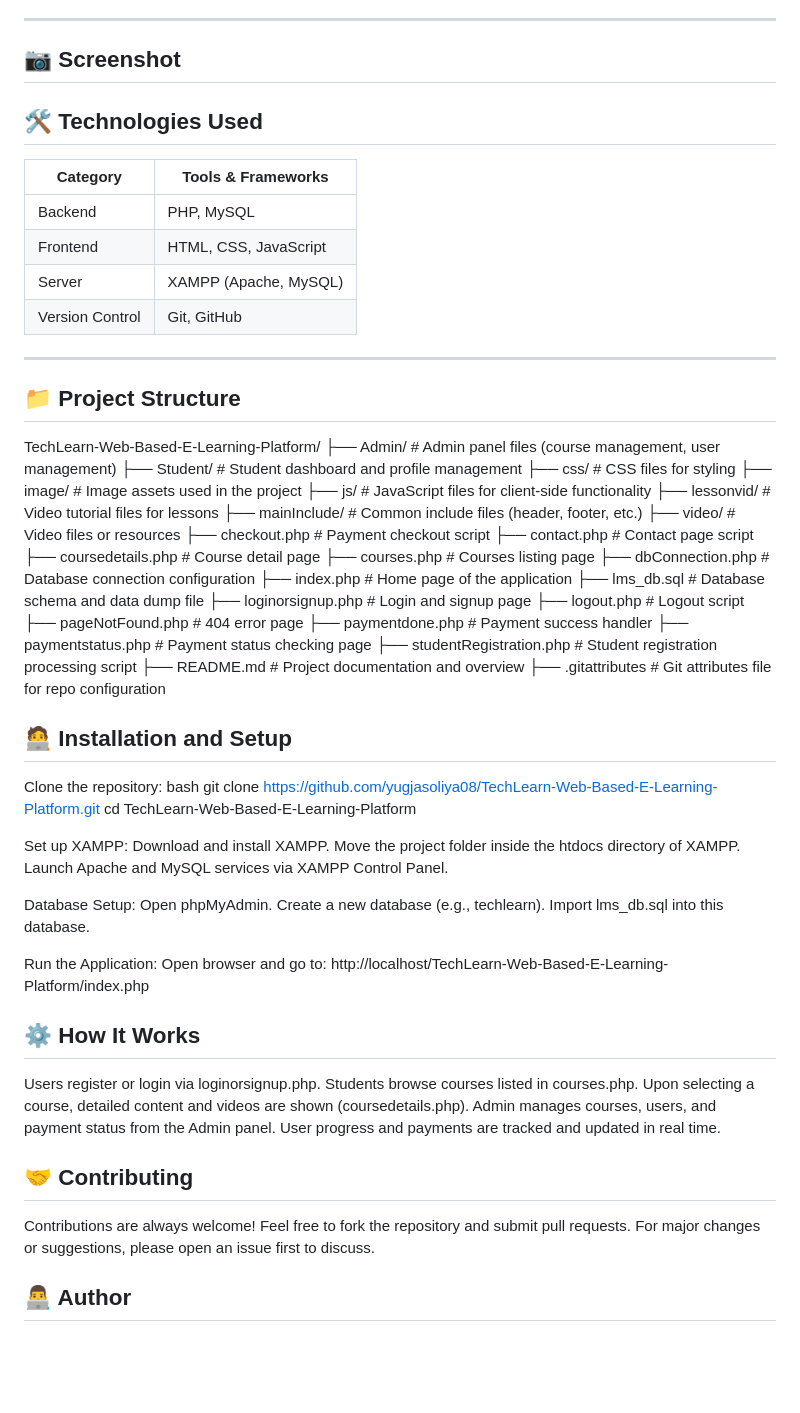
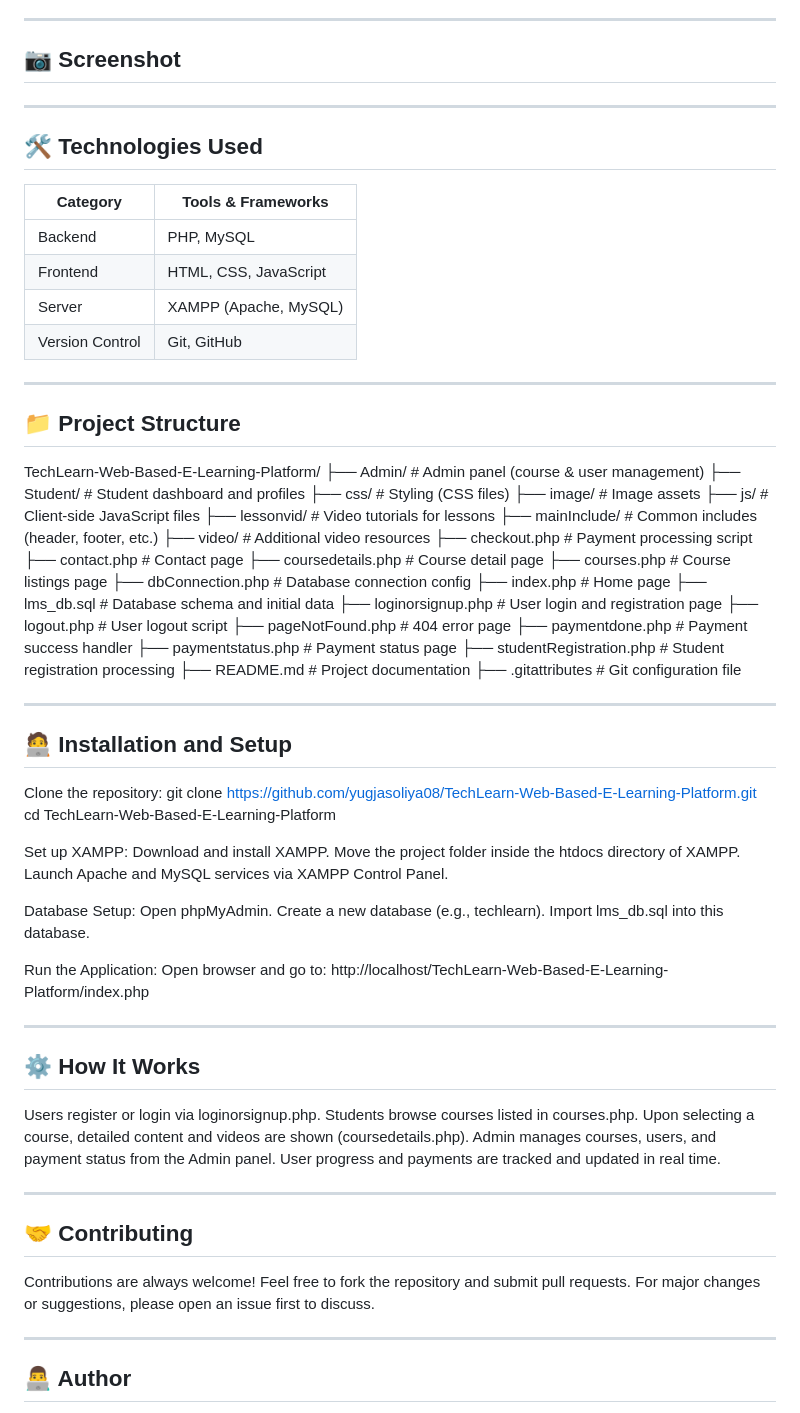
Before and after one commit to yugjasoliya08/TechLearn-Web-Based-E-Learning-Platform, a Markdown page: README.md, the part around the change. GitHub-like rendering; blank space fills up the shorter version.

```diff
--- a/README.md
+++ b/README.md
@@ -25,6 +25,7 @@ A user-friendly web-based E-learning platform developed in PHP to provide catego
 
 ## 📷 Screenshot
 
+---
 
 ## 🛠️ Technologies Used
 
@@ -38,37 +39,35 @@ A user-friendly web-based E-learning platform developed in PHP to provide catego
 ---
 
 ## 📁 Project Structure
-
 TechLearn-Web-Based-E-Learning-Platform/
-├── Admin/                   # Admin panel files (course management, user management)
-├── Student/                 # Student dashboard and profile management
-├── css/                     # CSS files for styling
-├── image/                   # Image assets used in the project
-├── js/                      # JavaScript files for client-side functionality
-├── lessonvid/               # Video tutorial files for lessons
-├── mainInclude/             # Common include files (header, footer, etc.)
-├── video/                   # Video files or resources
-├── checkout.php             # Payment checkout script
-├── contact.php              # Contact page script
+├── Admin/                   # Admin panel (course & user management)
+├── Student/                 # Student dashboard and profiles
+├── css/                     # Styling (CSS files)
+├── image/                   # Image assets
+├── js/                      # Client-side JavaScript files
+├── lessonvid/               # Video tutorials for lessons
+├── mainInclude/             # Common includes (header, footer, etc.)
+├── video/                   # Additional video resources
+├── checkout.php             # Payment processing script
+├── contact.php              # Contact page
 ├── coursedetails.php        # Course detail page
-├── courses.php              # Courses listing page
-├── dbConnection.php         # Database connection configuration
-├── index.php                # Home page of the application
-├── lms_db.sql               # Database schema and data dump file
-├── loginorsignup.php        # Login and signup page
-├── logout.php               # Logout script
+├── courses.php              # Course listings page
+├── dbConnection.php         # Database connection config
+├── index.php                # Home page
+├── lms_db.sql               # Database schema and initial data
+├── loginorsignup.php        # User login and registration page
+├── logout.php               # User logout script
 ├── pageNotFound.php         # 404 error page
 ├── paymentdone.php          # Payment success handler
-├── paymentstatus.php        # Payment status checking page
-├── studentRegistration.php  # Student registration processing script
-├── README.md                # Project documentation and overview
-├── .gitattributes           # Git attributes file for repo configuration
+├── paymentstatus.php        # Payment status page
+├── studentRegistration.php  # Student registration processing
+├── README.md                # Project documentation
+├── .gitattributes           # Git configuration file
 
-
+---
 
 ## 🧑‍💻 Installation and Setup
 Clone the repository:
-bash
 git clone https://github.com/yugjasoliya08/TechLearn-Web-Based-E-Learning-Platform.git
 cd TechLearn-Web-Based-E-Learning-Platform
 
@@ -86,6 +85,8 @@ Run the Application:
 Open browser and go to:
 http://localhost/TechLearn-Web-Based-E-Learning-Platform/index.php
 
+---
+
 ## ⚙️ How It Works
 Users register or login via loginorsignup.php.
 Students browse courses listed in courses.php.
@@ -93,11 +94,15 @@ Upon selecting a course, detailed content and videos are shown (coursedetails.ph
 Admin manages courses, users, and payment status from the Admin panel.
 User progress and payments are tracked and updated in real time.
 
+---
+
 ## 🤝 Contributing
 Contributions are always welcome!
 Feel free to fork the repository and submit pull requests.
 For major changes or suggestions, please open an issue first to discuss.
 
+---
+
 ## 👨‍💻 Author
 Yug Jasoliya
 📧 Yugjasoliya49@gmail.com
```
